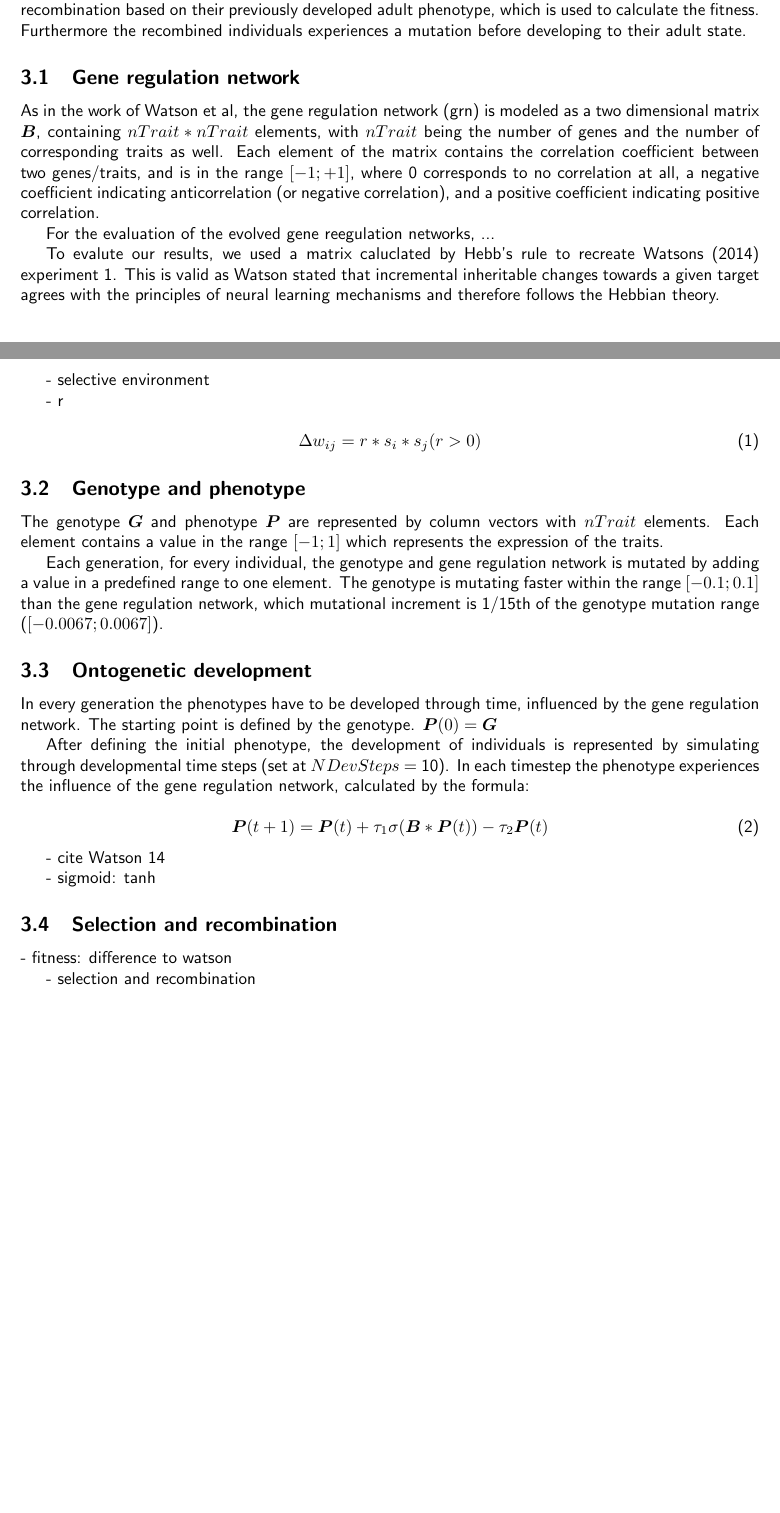
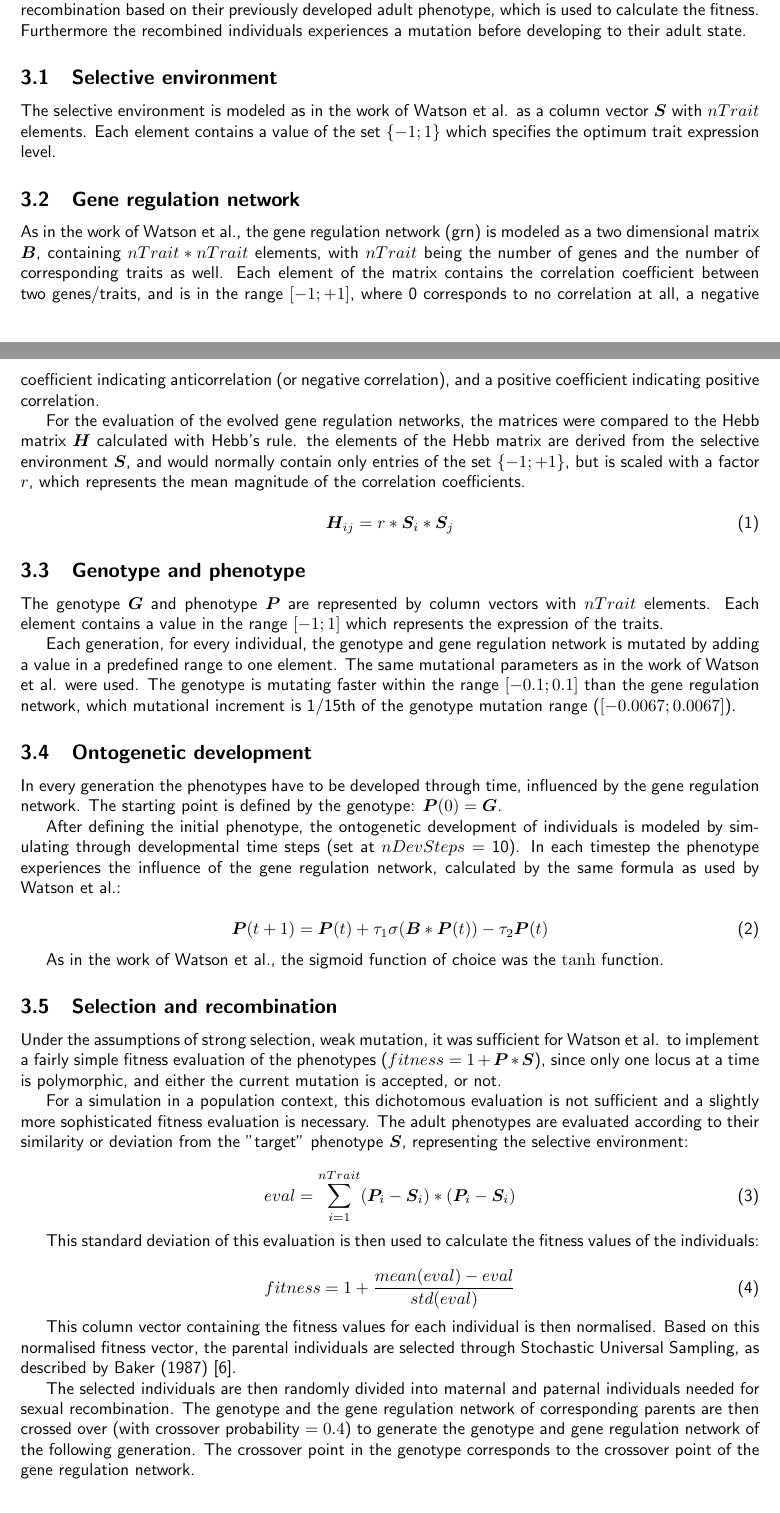
Before and after one commit to skuddeliwoo/watson14, a LaTeX document (Bericht/Bericht.tex): two parts of pages 2 and 3 of 5 before the commit and two parts of pages 2 and 3 of 6 after it, joined at a grey line, cut so that both start at the same text, the shorter picture padded with empty space. Compiled offline with pdfLaTeX; a LaTeX package or settings file that is missing is left out.

Commit message:
finish Bericht

```diff
--- a/Bericht/Bericht.tex
+++ b/Bericht/Bericht.tex
@@ -55,22 +53,20 @@ The population is modeled with individuals defined by their genotype, phenotype
 The evolution process is simulated by generating a new set of individuals through sexual recombination based on their previously developed adult phenotype, which is used to calculate the fitness. Furthermore the recombined individuals experiences a mutation before developing to their adult state.
 
 
+\subsection{Selective environment}
+
+The selective environment is modeled as in the work of Watson et al. as a column vector $\bm{S}$ with $nTrait$ elements. Each element contains a value of the set $\{-1; 1\}$ which specifies the optimum trait expression level.
+
 \subsection{Gene regulation network}
 
-As in the work of Watson et al, the gene regulation network (grn) is modeled as a two dimensional matrix $\bm{B}$, containing $nTrait * nTrait$ elements, with $nTrait$ being the number of genes and the number of corresponding traits as well.
+As in the work of Watson et al., the gene regulation network (grn) is modeled as a two dimensional matrix $\bm{B}$, containing $nTrait * nTrait$ elements, with $nTrait$ being the number of genes and the number of corresponding traits as well.
 Each element of the matrix contains the correlation coefficient between two genes/traits, and is in the range $[-1; +1]$, where 0 corresponds to no correlation at all, a negative coefficient indicating anticorrelation (or negative correlation), and a positive coefficient indicating positive correlation.
 
-For the evaluation of the evolved gene reegulation networks, ...
-
-To evalute our results, we used a matrix caluclated by Hebb's rule to recreate Watsons (2014) experiment 1. This is valid as Watson stated that incremental inheritable changes towards a given target agrees with the principles of neural learning mechanisms and therefore follows the Hebbian theory.
-
-- selective environment
-
-- r
+For the evaluation of the evolved gene regulation networks, the matrices were compared to the Hebb matrix $\bm{H}$ calculated with Hebb's rule.
+the elements of the Hebb matrix are derived from the selective environment $\bm{S}$, and would normally contain only entries of the set $\{-1; +1\}$, but is scaled with a factor $r$, which represents the mean magnitude of the correlation coefficients.
 
 \begin{equation}
-	\Delta w_{ij} = r * s_i * s_j \\
-	(r > 0)
+	\bm{H}_{ij} = r * \bm{S}_i * \bm{S}_j
 \end{equation}
 
 \subsection{Genotype and phenotype}
@@ -78,28 +74,40 @@ To evalute our results, we used a matrix caluclated by Hebb's rule to recreate W
 The genotype $\bm{G}$ and phenotype $\bm{P}$ are represented by column vectors with $nTrait$ elements. Each element contains a value in the range $[-1; 1]$ which represents the expression of the traits.
 
 Each generation, for every individual, the genotype and gene regulation network is mutated by adding a value in a predefined range to one element.
+The same mutational parameters as in the work of Watson et al. were used.
 The genotype is mutating faster within the range $[-0.1; 0.1]$ than the gene regulation network, which mutational increment is 1/15th of the genotype mutation range ($[-0.0067; 0.0067]$).
 
 \subsection{Ontogenetic development}
 
-In every generation the phenotypes have to be developed through time, influenced by the gene regulation network. The starting point is defined by the genotype. $\bm{P}(0) = \bm{G}$
+In every generation the phenotypes have to be developed through time, influenced by the gene regulation network. The starting point is defined by the genotype: $\bm{P}(0) = \bm{G}$.
 
-After defining the initial phenotype, the development of individuals is represented by simulating through developmental time steps (set at $NDevSteps$ = 10). In each timestep the phenotype experiences the influence of the gene regulation network, calculated by the formula:
+After defining the initial phenotype, the ontogenetic development of individuals is modeled by simulating through developmental time steps (set at $nDevSteps$ = 10). In each timestep the phenotype experiences the influence of the gene regulation network, calculated by the same formula as used by Watson et al.:
 
 \begin{equation}
 	\bm{P}(t+1) = \bm{P}(t) + \tau_1\sigma(\bm{B}*\bm{P}(t))-\tau_2\bm{P}(t)
 \end{equation}
 
-- cite Watson 14
-
-- sigmoid: tanh
+As in the work of Watson et al., the sigmoid function of choice was the $\tanh$ function.
 
 \subsection{Selection and recombination}
-- fitness: difference to watson
 
-- selection and recombination
+Under the assumptions of strong selection, weak mutation, it was sufficient for Watson et al. to implement a fairly simple fitness evaluation of the phenotypes ($fitness = 1 + \bm{P}*\bm{S}$), since only one locus at a time is polymorphic, and either the current mutation is accepted, or not.
 
+For a simulation in a population context, this dichotomous evaluation is not sufficient and a slightly more sophisticated fitness evaluation is necessary. The adult phenotypes are evaluated according to their similarity or deviation from the "target" phenotype $\bm{S}$, representing the selective environment:
 
+\begin{equation}
+	eval = \sum_{i=1}^{nTrait} (\bm{P}_i - \bm{S}_i) * (\bm{P}_i - \bm{S}_i)
+\end{equation}
+
+This standard deviation of this evaluation is then used to calculate the fitness values of the individuals:
+
+\begin{equation}
+	fitness = 1 + \frac{mean(eval) - eval}{std(eval)}
+\end{equation}
+
+This column vector containing the fitness values for each individual is then normalised. Based on this normalised fitness vector, the parental individuals are selected through Stochastic Universal Sampling, as described by Baker (1987) \cite{baker1987}.
+
+The selected individuals are then randomly divided into maternal and paternal individuals needed for sexual recombination. The genotype and the gene regulation network of corresponding parents are then crossed over (with crossover probability $= 0.4$) to generate the genotype and gene regulation network of the following generation. The crossover point in the genotype corresponds to the crossover point of the gene regulation network.
 
 \section{Results}
 
```
Also changed, not shown: Bericht/Bericht.bib (+7 -0 lines), Bericht/Bericht.pdf, Bericht/Bericht.tex (28 more changed lines).
